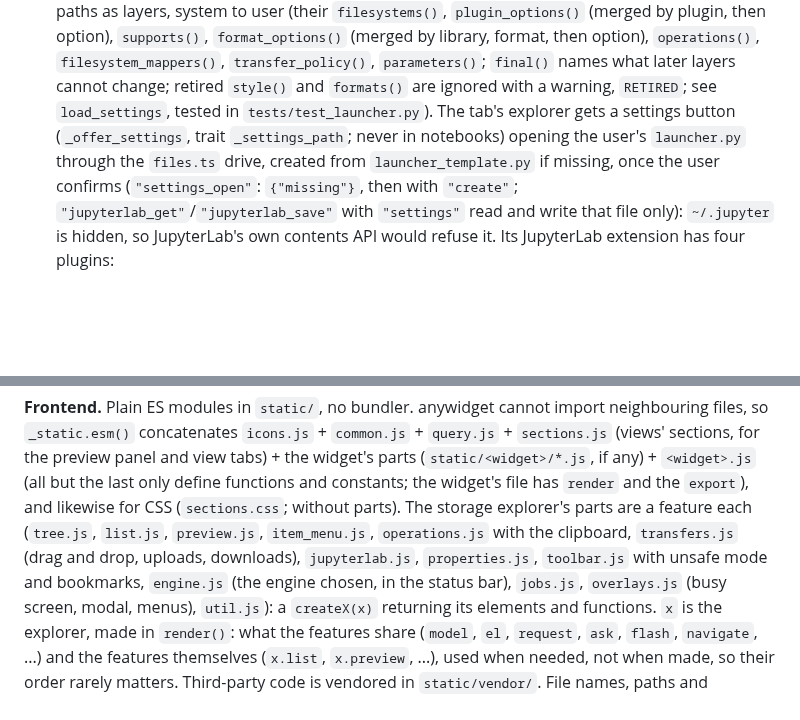
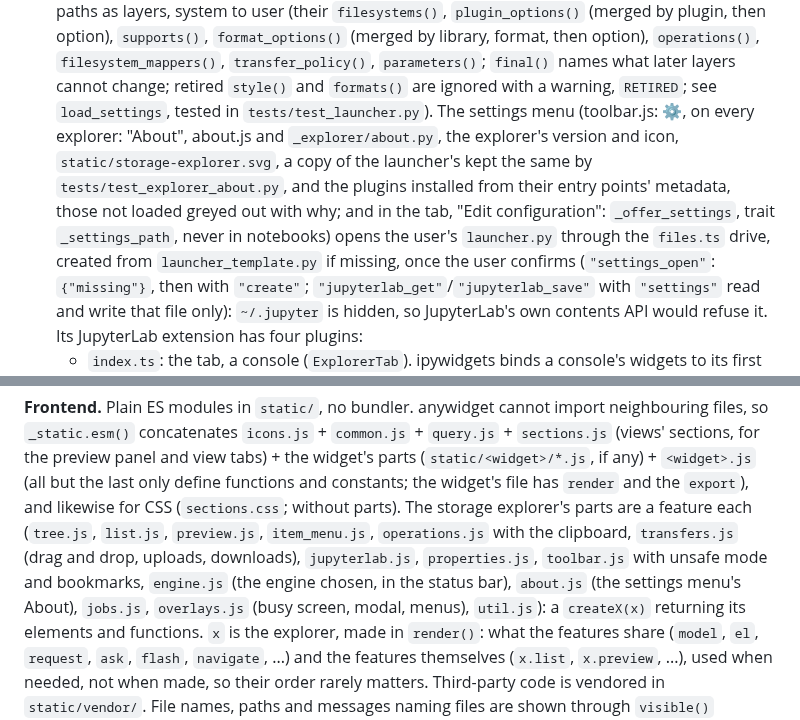
Before and after one commit to sugibuchi/jupyter-storage-explorer, a Markdown page: CLAUDE.md, 2 parts joined by grey strips. Rendered like a GitHub page; blank space fills up the shorter version.

```diff
--- a/CLAUDE.md
+++ b/CLAUDE.md
@@ -83,8 +83,10 @@ libraries), `<name>-support` the plugin alone; the launcher's `hatch_build.py` o
   `launch()`. It merges every `storage-explorer/launcher.py` in Jupyter's config paths as layers, system to user
   (their `filesystems()`, `plugin_options()` (merged by plugin, then option), `supports()`, `format_options()` (merged by library, format, then option), `operations()`, `filesystem_mappers()`, `transfer_policy()`, `parameters()`;
   `final()` names what later layers cannot change; retired `style()` and `formats()` are ignored with a warning, `RETIRED`; see `load_settings`, tested in
-  `tests/test_launcher.py`). The tab's explorer gets a settings button (`_offer_settings`, trait `_settings_path`;
-  never in notebooks) opening the user's `launcher.py` through the `files.ts` drive, created from
+  `tests/test_launcher.py`). The settings menu (toolbar.js: ⚙, on every explorer: "About", about.js and `_explorer/about.py`, the
+  explorer's version and icon, `static/storage-explorer.svg`, a copy of the launcher's kept the same by
+  `tests/test_explorer_about.py`, and the plugins installed from their entry points' metadata, those not loaded greyed
+  out with why; and in the tab, "Edit configuration": `_offer_settings`, trait `_settings_path`, never in notebooks) opens the user's `launcher.py` through the `files.ts` drive, created from
   `launcher_template.py` if missing, once the user confirms (`"settings_open"`: `{"missing"}`, then with `"create"`; `"jupyterlab_get"`/`"jupyterlab_save"` with `"settings"` read
   and write that file only): `~/.jupyter` is hidden, so JupyterLab's own contents API would refuse it. Its JupyterLab extension has four plugins:
   - `index.ts`: the tab, a console (`ExplorerTab`). ipywidgets binds a console's widgets to its first kernel, so a tab
@@ -137,7 +139,7 @@ view tabs) + the widget's parts (`static/<widget>/*.js`, if any) + `<widget>.js`
 functions and constants; the widget's file has `render` and the `export`), and likewise for CSS (`sections.css`;
 without parts). The storage explorer's parts are a feature each (`tree.js`,
 `list.js`, `preview.js`, `item_menu.js`, `operations.js` with the clipboard, `transfers.js` (drag and drop, uploads,
-downloads), `jupyterlab.js`, `properties.js`, `toolbar.js` with unsafe mode and bookmarks, `engine.js` (the engine chosen, in the status bar), `jobs.js`, `overlays.js`
+downloads), `jupyterlab.js`, `properties.js`, `toolbar.js` with unsafe mode and bookmarks, `engine.js` (the engine chosen, in the status bar), `about.js` (the settings menu's About), `jobs.js`, `overlays.js`
 (busy screen, modal, menus), `util.js`): a `createX(x)` returning its elements and
 functions. `x` is the explorer, made in `render()`: what the features share (`model`, `el`, `request`, `ask`,
 `flash`, `navigate`, ...) and the features themselves (`x.list`, `x.preview`, ...), used when needed, not when made,
```
Also changed, not shown: docs/storage-explorer.md (+5 -0 lines), launcher/README.md (+2 -2 lines), docs/figs/using-about.png (added), docs/figs/using-browse.png, docs/figs/using-properties.png, launcher/figs/settings-button.png, launcher/figs/settings-editor.png, 11 other files.
